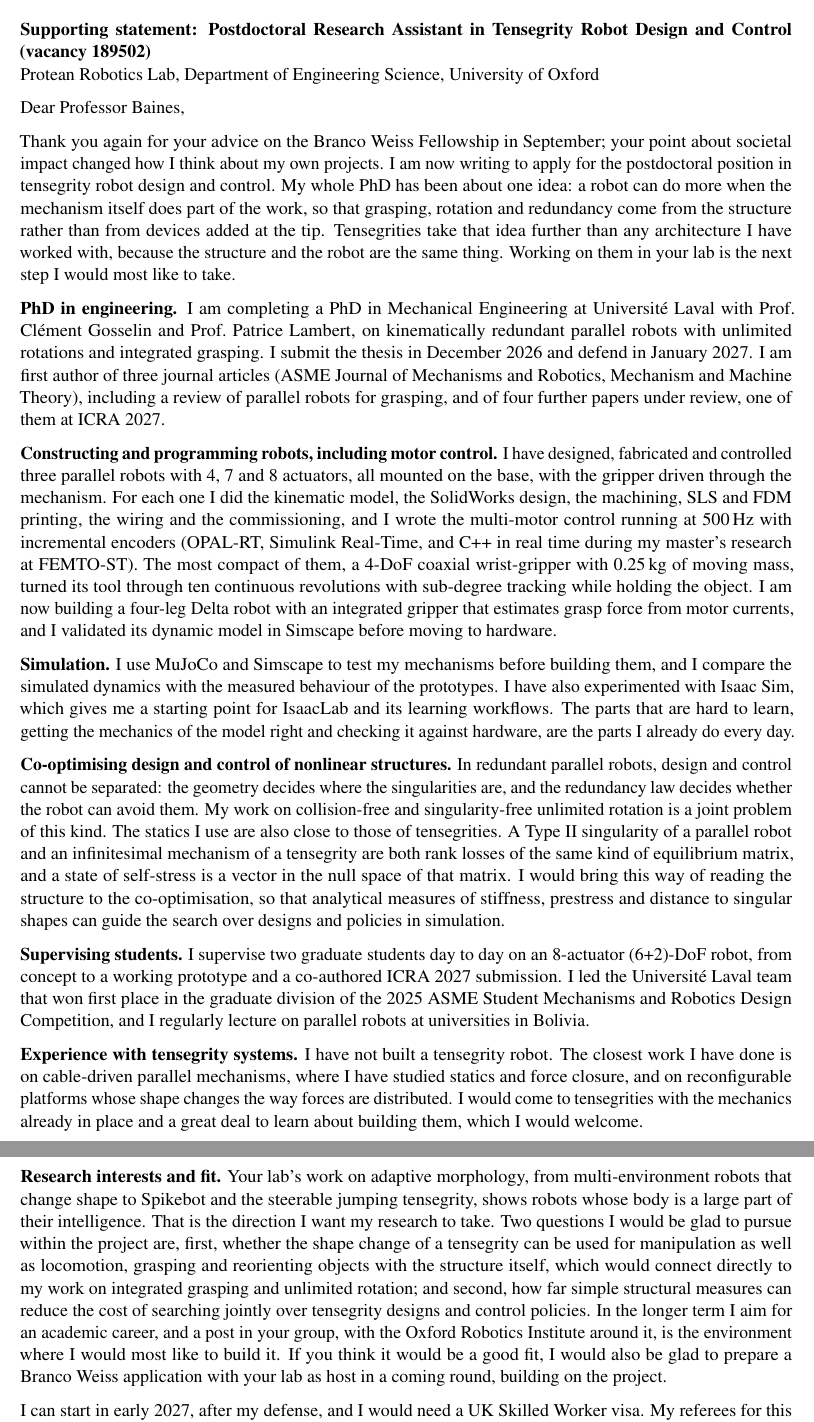
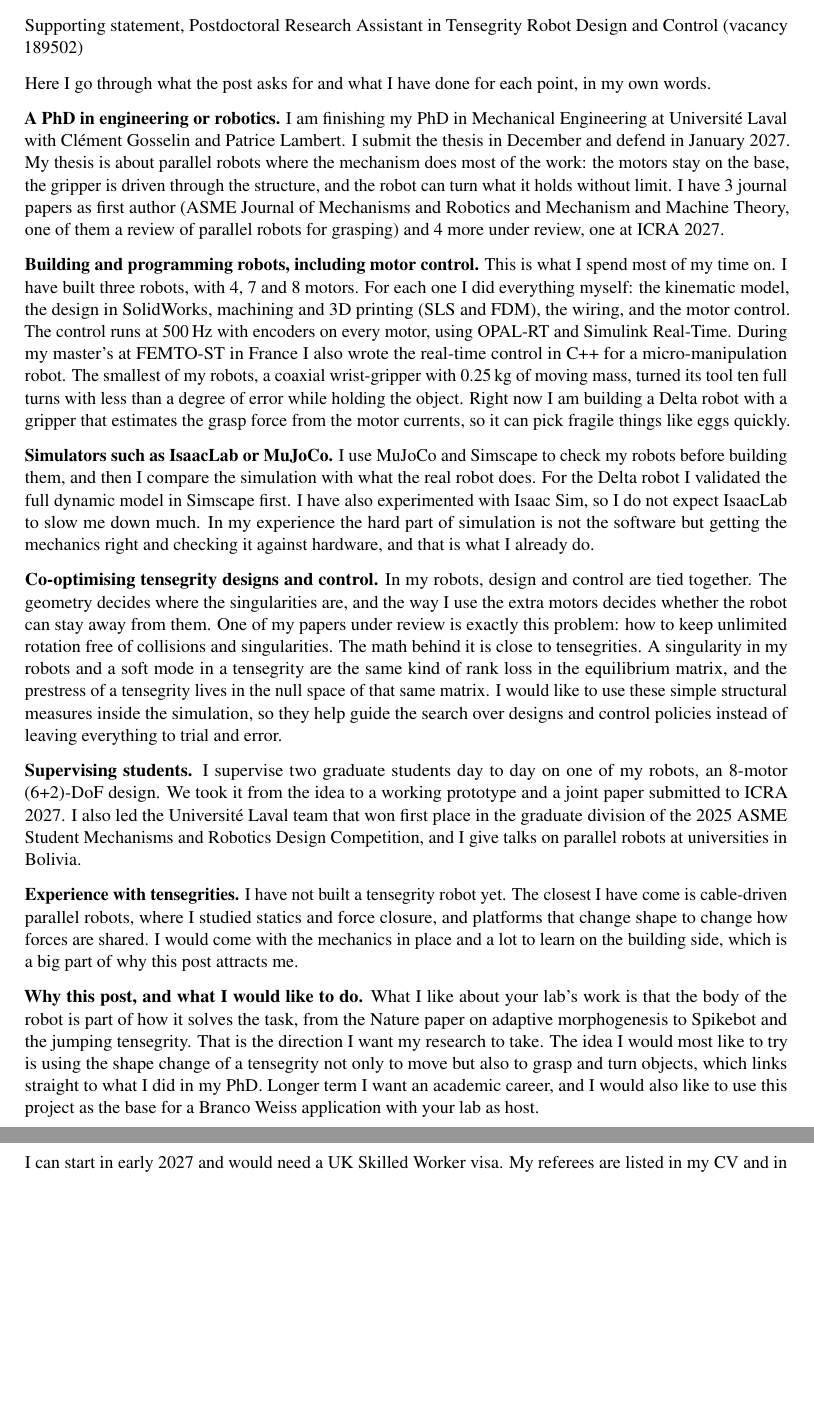
Before and after one commit to GroverAruquipa/GroverAruquipa.github.io, a LaTeX CV (cv/letters/supporting_statement_oxford.tex): two parts of pages 1 and 2 of 2, joined at a grey line, cut so that both start at the same text, the shorter picture padded with empty space. Compiled offline with pdfLaTeX.

Commit message:
Oxford supporting statement in direct personal tone
Co-Authored-By: Claude Opus 5.5 <noreply@anthropic.com>
Claude-Session: https://claude.ai/code/session_014JLv8n9KbCBs6WTBxxqfso

```diff
--- a/cv/letters/supporting_statement_oxford.tex
+++ b/cv/letters/supporting_statement_oxford.tex
@@ -14,33 +14,34 @@
 {\large\bfseries Grover Aruquipa}\par\vspace{-5pt}
 {\small Qu\'ebec, QC, Canada \ \textbullet\ \ grover.aruquipa.9@gmail.com \ \textbullet\ \ groveraruquipa.github.io}
 
-\vspace{4pt}
-\textbf{Supporting statement: Postdoctoral Research Assistant in Tensegrity Robot Design and Control (vacancy 189502)}\\
-Protean Robotics Lab, Department of Engineering Science, University of Oxford
+\vspace{2pt}
+Supporting statement, Postdoctoral Research Assistant in Tensegrity Robot Design and Control (vacancy 189502)
 
-Dear Professor Baines,
+Here I go through what the post asks for and what I have done for each point, in my own words.
 
-Thank you again for your advice on the Branco Weiss Fellowship in September; your point about societal impact changed how I think about my own projects. I am now writing to apply for the postdoctoral position in tensegrity robot design and control. My whole PhD has been about one idea: a robot can do more when the mechanism itself does part of the work, so that grasping, rotation and redundancy come from the structure rather than from devices added at the tip. Tensegrities take that idea further than any architecture I have worked with, because the structure and the robot are the same thing. Working on them in your lab is the next step I would most like to take.
+\textbf{A PhD in engineering or robotics.}
+I am finishing my PhD in Mechanical Engineering at Universit\'e Laval with Cl\'ement Gosselin and Patrice Lambert. I submit the thesis in December and defend in January 2027. My thesis is about parallel robots where the mechanism does most of the work: the motors stay on the base, the gripper is driven through the structure, and the robot can turn what it holds without limit. I have 3 journal papers as first author (ASME Journal of Mechanisms and Robotics and Mechanism and Machine Theory, one of them a review of parallel robots for grasping) and 4 more under review, one at ICRA 2027.
 
-\textbf{PhD in engineering.} I am completing a PhD in Mechanical Engineering at Universit\'e Laval with Prof.\ Cl\'ement Gosselin and Prof.\ Patrice Lambert, on kinematically redundant parallel robots with unlimited rotations and integrated grasping. I submit the thesis in December 2026 and defend in January 2027. I am first author of three journal articles (ASME Journal of Mechanisms and Robotics, Mechanism and Machine Theory), including a review of parallel robots for grasping, and of four further papers under review, one of them at ICRA 2027.
+\textbf{Building and programming robots, including motor control.}
+This is what I spend most of my time on. I have built three robots, with 4, 7 and 8 motors. For each one I did everything myself: the kinematic model, the design in SolidWorks, machining and 3D printing (SLS and FDM), the wiring, and the motor control. The control runs at 500\,Hz with encoders on every motor, using OPAL-RT and Simulink Real-Time. During my master's at FEMTO-ST in France I also wrote the real-time control in C++ for a micro-manipulation robot. The smallest of my robots, a coaxial wrist-gripper with 0.25\,kg of moving mass, turned its tool ten full turns with less than a degree of error while holding the object. Right now I am building a Delta robot with a gripper that estimates the grasp force from the motor currents, so it can pick fragile things like eggs quickly.
 
-\textbf{Constructing and programming robots, including motor control.} I have designed, fabricated and controlled three parallel robots with 4, 7 and 8 actuators, all mounted on the base, with the gripper driven through the mechanism. For each one I did the kinematic model, the SolidWorks design, the machining, SLS and FDM printing, the wiring and the commissioning, and I wrote the multi-motor control running at 500\,Hz with incremental encoders (OPAL-RT, Simulink Real-Time, and C++ in real time during my master's research at FEMTO-ST). The most compact of them, a 4-DoF coaxial wrist-gripper with 0.25\,kg of moving mass, turned its tool through ten continuous revolutions with sub-degree tracking while holding the object. I am now building a four-leg Delta robot with an integrated gripper that estimates grasp force from motor currents, and I validated its dynamic model in Simscape before moving to hardware.
+\textbf{Simulators such as IsaacLab or MuJoCo.}
+I use MuJoCo and Simscape to check my robots before building them, and then I compare the simulation with what the real robot does. For the Delta robot I validated the full dynamic model in Simscape first. I have also experimented with Isaac Sim, so I do not expect IsaacLab to slow me down much. In my experience the hard part of simulation is not the software but getting the mechanics right and checking it against hardware, and that is what I already do.
 
-\textbf{Simulation.} I use MuJoCo and Simscape to test my mechanisms before building them, and I compare the simulated dynamics with the measured behaviour of the prototypes. I have also experimented with Isaac Sim, which gives me a starting point for IsaacLab and its learning workflows. The parts that are hard to learn, getting the mechanics of the model right and checking it against hardware, are the parts I already do every day.
+\textbf{Co-optimising tensegrity designs and control.}
+In my robots, design and control are tied together. The geometry decides where the singularities are, and the way I use the extra motors decides whether the robot can stay away from them. One of my papers under review is exactly this problem: how to keep unlimited rotation free of collisions and singularities. The math behind it is close to tensegrities. A singularity in my robots and a soft mode in a tensegrity are the same kind of rank loss in the equilibrium matrix, and the prestress of a tensegrity lives in the null space of that same matrix. I would like to use these simple structural measures inside the simulation, so they help guide the search over designs and control policies instead of leaving everything to trial and error.
 
-\textbf{Co-optimising design and control of nonlinear structures.} In redundant parallel robots, design and control cannot be separated: the geometry decides where the singularities are, and the redundancy law decides whether the robot can avoid them. My work on collision-free and singularity-free unlimited rotation is a joint problem of this kind. The statics I use are also close to those of tensegrities. A Type II singularity of a parallel robot and an infinitesimal mechanism of a tensegrity are both rank losses of the same kind of equilibrium matrix, and a state of self-stress is a vector in the null space of that matrix. I would bring this way of reading the structure to the co-optimisation, so that analytical measures of stiffness, prestress and distance to singular shapes can guide the search over designs and policies in simulation.
+\textbf{Supervising students.}
+I supervise two graduate students day to day on one of my robots, an 8-motor (6+2)-DoF design. We took it from the idea to a working prototype and a joint paper submitted to ICRA 2027. I also led the Universit\'e Laval team that won first place in the graduate division of the 2025 ASME Student Mechanisms and Robotics Design Competition, and I give talks on parallel robots at universities in Bolivia.
 
-\textbf{Supervising students.} I supervise two graduate students day to day on an 8-actuator (6+2)-DoF robot, from concept to a working prototype and a co-authored ICRA 2027 submission. I led the Universit\'e Laval team that won first place in the graduate division of the 2025 ASME Student Mechanisms and Robotics Design Competition, and I regularly lecture on parallel robots at universities in Bolivia.
+\textbf{Experience with tensegrities.}
+I have not built a tensegrity robot yet. The closest I have come is cable-driven parallel robots, where I studied statics and force closure, and platforms that change shape to change how forces are shared. I would come with the mechanics in place and a lot to learn on the building side, which is a big part of why this post attracts me.
 
-\textbf{Experience with tensegrity systems.} I have not built a tensegrity robot. The closest work I have done is on cable-driven parallel mechanisms, where I have studied statics and force closure, and on reconfigurable platforms whose shape changes the way forces are distributed. I would come to tensegrities with the mechanics already in place and a great deal to learn about building them, which I would welcome.
+\textbf{Why this post, and what I would like to do.}
+What I like about your lab's work is that the body of the robot is part of how it solves the task, from the Nature paper on adaptive morphogenesis to Spikebot and the jumping tensegrity. That is the direction I want my research to take. The idea I would most like to try is using the shape change of a tensegrity not only to move but also to grasp and turn objects, which links straight to what I did in my PhD. Longer term I want an academic career, and I would also like to use this project as the base for a Branco Weiss application with your lab as host.
 
-\textbf{Research interests and fit.} Your lab's work on adaptive morphology, from multi-environment robots that change shape to Spikebot and the steerable jumping tensegrity, shows robots whose body is a large part of their intelligence. That is the direction I want my research to take. Two questions I would be glad to pursue within the project are, first, whether the shape change of a tensegrity can be used for manipulation as well as locomotion, grasping and reorienting objects with the structure itself, which would connect directly to my work on integrated grasping and unlimited rotation; and second, how far simple structural measures can reduce the cost of searching jointly over tensegrity designs and control policies. In the longer term I aim for an academic career, and a post in your group, with the Oxford Robotics Institute around it, is the environment where I would most like to build it. If you think it would be a good fit, I would also be glad to prepare a Branco Weiss application with your lab as host in a coming round, building on the project.
+I can start in early 2027 and would need a UK Skilled Worker visa. My referees are listed in my CV and in the application form.
 
-I can start in early 2027, after my defense, and I would need a UK Skilled Worker visa. My referees for this application are Prof.\ Cl\'ement Gosselin (Universit\'e Laval, clement.gosselin@gmc.ulaval.ca) and Univ.-Prof.\ Andreas M\"uller (JKU Linz, a.mueller@jku.at), who hosted my research stay in 2026.
-
-Thank you for considering my application.
-
-Sincerely,\\
 Grover Aruquipa
 
 \end{document}
```
Also changed, not shown: cv/letters/supporting_statement_oxford.tex (4 more changed lines).
